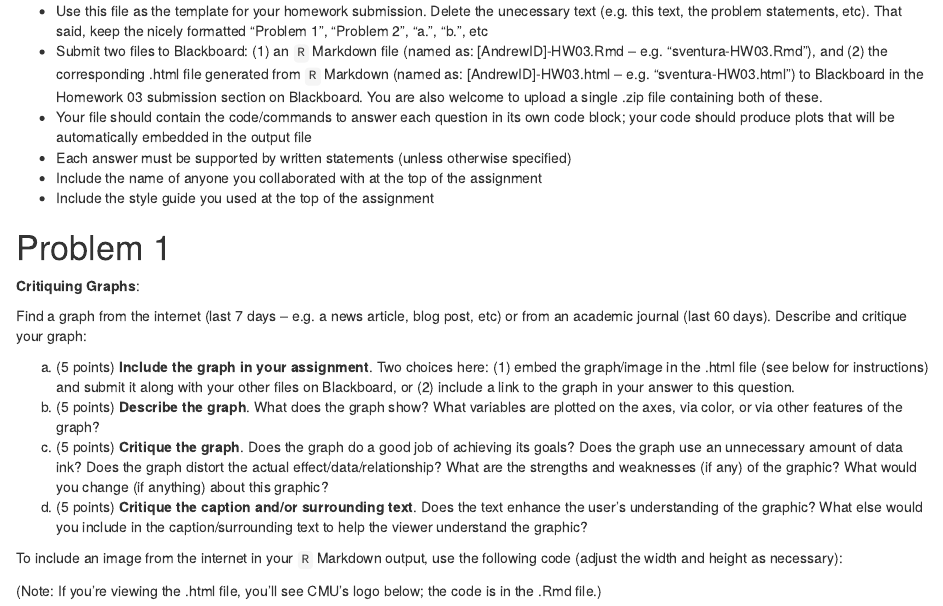
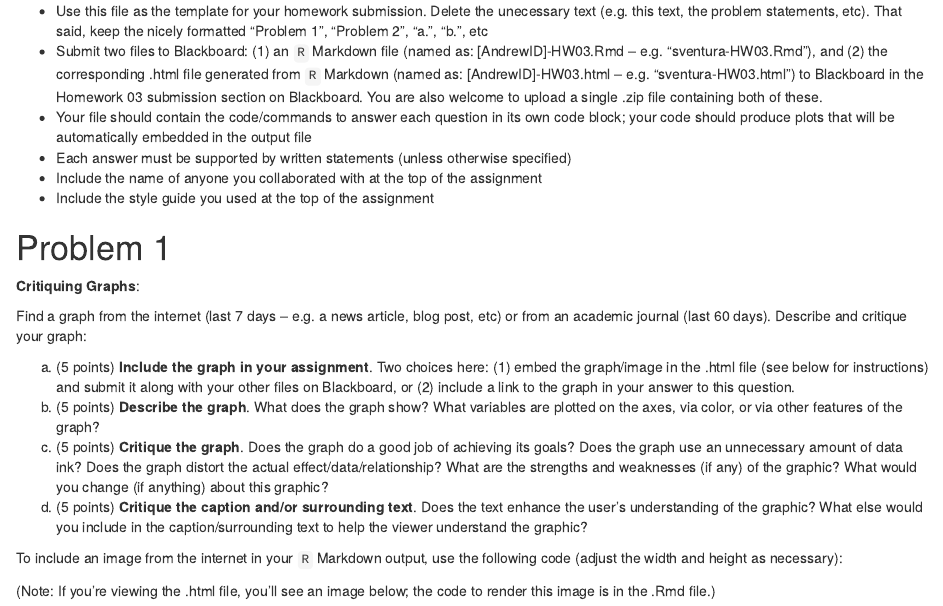
Before and after one commit to statsbylopez/36-315_Spring_2016, an R Markdown document (Homeworks/Homework03.Rmd): the page in a window 1100 px wide, from 260 px down. Rendered offline with R 4.5, knitr and Pandoc, with nearby package versions; some code elsewhere in the file could not run offline.

Commit message:
Fixed logo/Lennon image issue in HW03

```diff
--- a/Homeworks/Homework03.Rmd
+++ b/Homeworks/Homework03.Rmd
@@ -29,7 +29,7 @@ d.  (5 points)  **Critique the caption and/or surrounding text**.  Does the text
 
 To include an image from the internet in your `R` Markdown output, use the following code (adjust the width and height as necessary):
 
-(Note:  If you're viewing the .html file, you'll see CMU's logo below; the code is in the .Rmd file.)
+(Note:  If you're viewing the .html file, you'll see an image below; the code to render this image is in the .Rmd file.)
 
 <div style="width:400px">
 ![alt text](http://s3.amazonaws.com/media.wbur.org/wordpress/16/files/2012/12/1206_Imagine.jpg)
```
Also changed, not shown: Homeworks/Homework03.html.
